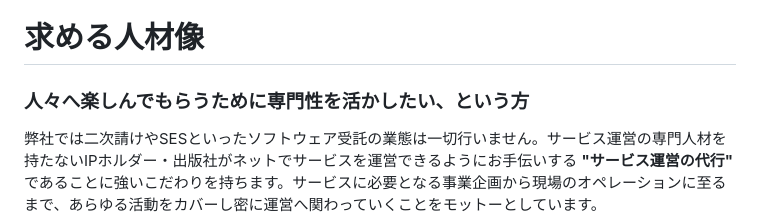
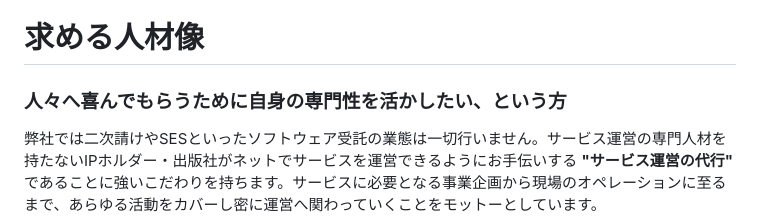
Before and after one commit to bootstrap-inc-jp/corporate-website, a Markdown page: hiring.md, the part around the change. Rendered like a GitHub page.

Commit message:
求める人材像を少し幅を広めに

```diff
--- a/hiring.md
+++ b/hiring.md
@@ -8,7 +8,7 @@
 
 # 求める人材像
 
-### 人々へ楽しんでもらうために専門性を活かしたい、という方
+### 人々へ喜んでもらうために自身の専門性を活かしたい、という方
 
 弊社では二次請けやSESといったソフトウェア受託の業態は一切行いません。サービス運営の専門人材を持たないIPホルダー・出版社がネットでサービスを運営できるようにお手伝いする **"サービス運営の代行"** であることに強いこだわりを持ちます。サービスに必要となる事業企画から現場のオペレーションに至るまで、あらゆる活動をカバーし密に運営へ関わっていくことをモットーとしています。
 
```
